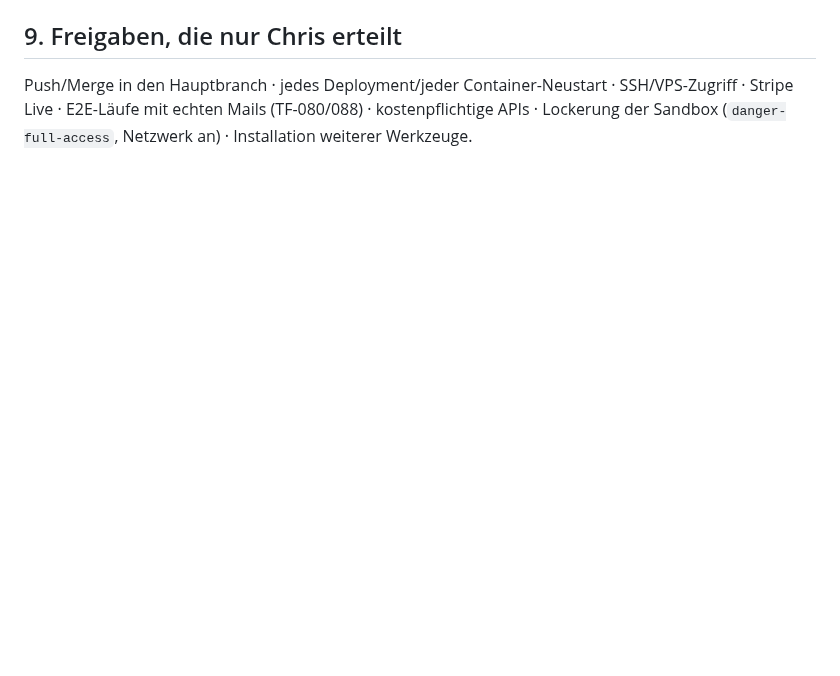
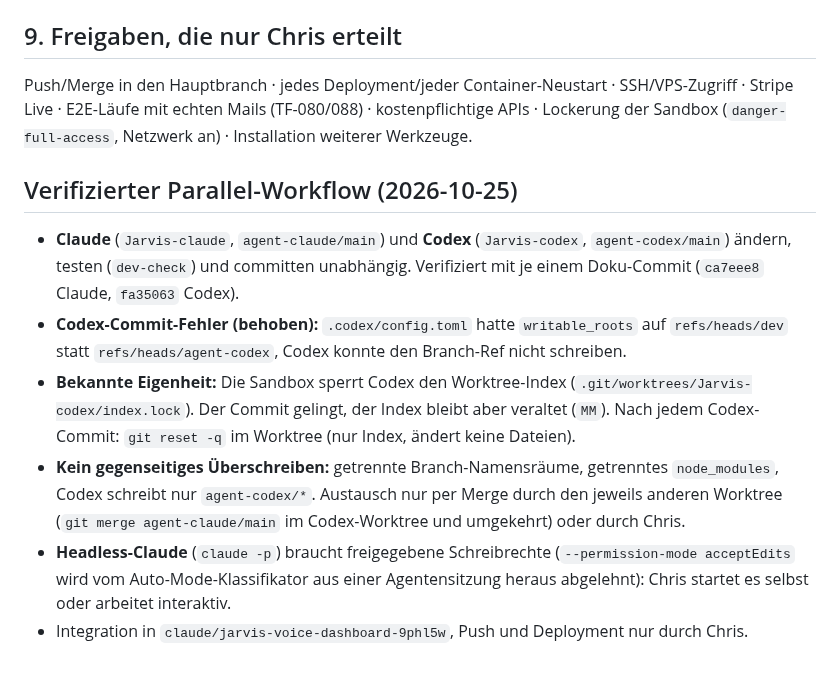
Before and after one commit to ChrisTheKey/Jarvis, a Markdown page: docs/DEVELOPMENT_CONTROL_CENTER.md, the part around the change. Rendered like a GitHub page; blank space fills up the shorter version.

Commit message:
Doku: verifizierter Parallel-Workflow Claude/Codex
Co-Authored-By: Claude Sonnet 5.5 <noreply@anthropic.com>

```diff
--- a/docs/DEVELOPMENT_CONTROL_CENTER.md
+++ b/docs/DEVELOPMENT_CONTROL_CENTER.md
@@ -68,3 +68,11 @@ Grenze: Die Sperrlisten sind Präfix-Regeln gegen Versehen. Ein Werkzeug mit She
 
 ## 9. Freigaben, die nur Chris erteilt
 Push/Merge in den Hauptbranch · jedes Deployment/jeder Container-Neustart · SSH/VPS-Zugriff · Stripe Live · E2E-Läufe mit echten Mails (TF-080/088) · kostenpflichtige APIs · Lockerung der Sandbox (`danger-full-access`, Netzwerk an) · Installation weiterer Werkzeuge.
+
+## Verifizierter Parallel-Workflow (2026-10-25)
+- **Claude** (`Jarvis-claude`, `agent-claude/main`) und **Codex** (`Jarvis-codex`, `agent-codex/main`) ändern, testen (`dev-check`) und committen unabhängig. Verifiziert mit je einem Doku-Commit (`ca7eee8` Claude, `fa35063` Codex).
+- **Codex-Commit-Fehler (behoben):** `.codex/config.toml` hatte `writable_roots` auf `refs/heads/dev` statt `refs/heads/agent-codex`, Codex konnte den Branch-Ref nicht schreiben.
+- **Bekannte Eigenheit:** Die Sandbox sperrt Codex den Worktree-Index (`.git/worktrees/Jarvis-codex/index.lock`). Der Commit gelingt, der Index bleibt aber veraltet (`MM`). Nach jedem Codex-Commit: `git reset -q` im Worktree (nur Index, ändert keine Dateien).
+- **Kein gegenseitiges Überschreiben:** getrennte Branch-Namensräume, getrenntes `node_modules`, Codex schreibt nur `agent-codex/*`. Austausch nur per Merge durch den jeweils anderen Worktree (`git merge agent-claude/main` im Codex-Worktree und umgekehrt) oder durch Chris.
+- **Headless-Claude** (`claude -p`) braucht freigegebene Schreibrechte (`--permission-mode acceptEdits` wird vom Auto-Mode-Klassifikator aus einer Agentensitzung heraus abgelehnt): Chris startet es selbst oder arbeitet interaktiv.
+- Integration in `claude/jarvis-voice-dashboard-9phl5w`, Push und Deployment nur durch Chris.
```
